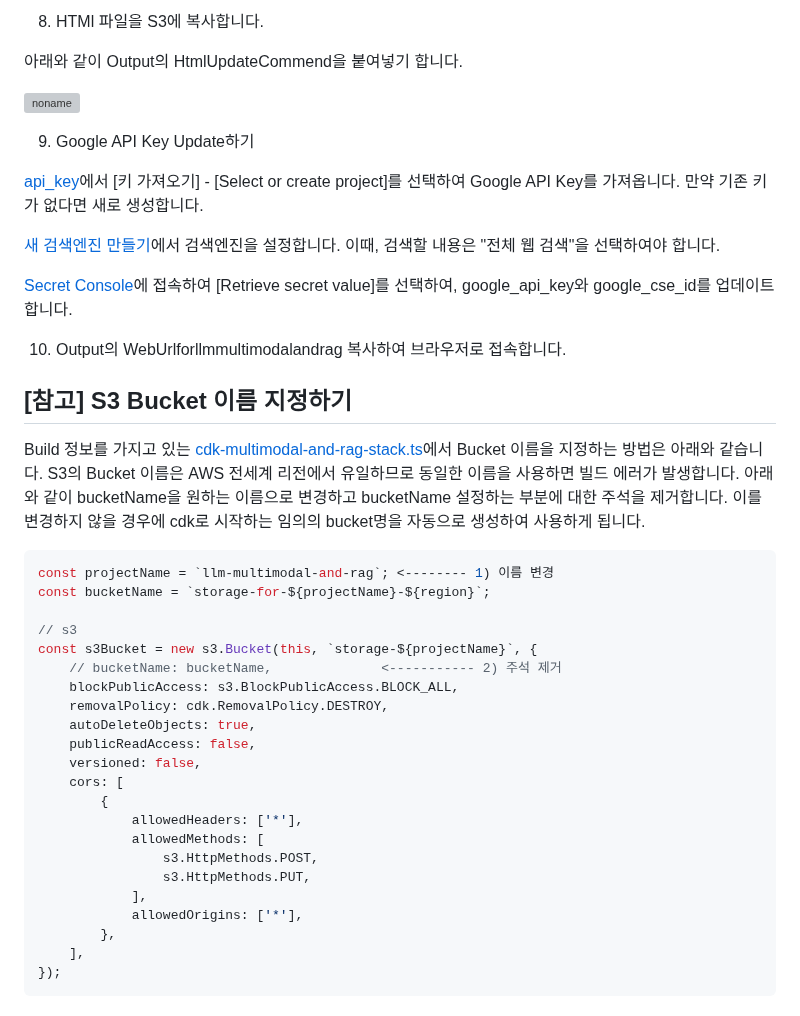
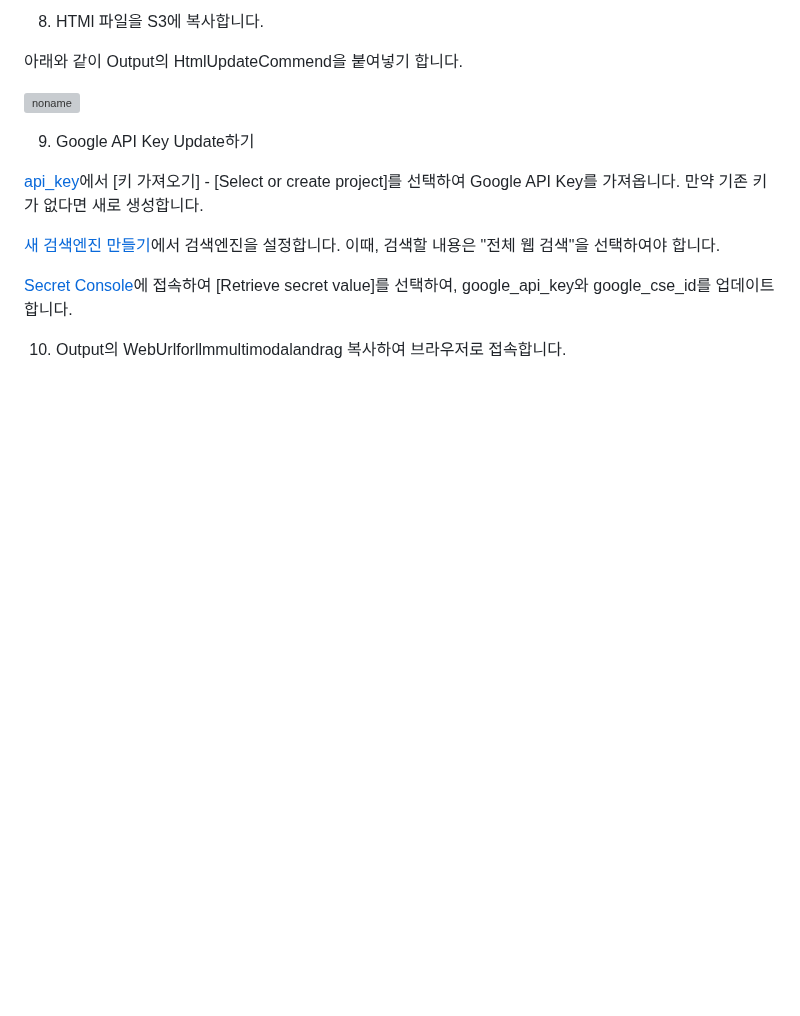
Before and after one commit to kyopark2014/llm-multimodal-and-rag, a Markdown page: deployment.md, the part around the change. Rendered like a GitHub page; blank space fills up the shorter version; grey boxes are pictures that could not be loaded.

````diff
--- a/deployment.md
+++ b/deployment.md
@@ -88,32 +88,3 @@ cdk deploy --all
 [Secret Console](https://ap-northeast-2.console.aws.amazon.com/secretsmanager/secret?name=googl_api_key&region=ap-northeast-2)에 접속하여 [Retrieve secret value]를 선택하여, google_api_key와 google_cse_id를 업데이트합니다.
 
 10) Output의 WebUrlforllmmultimodalandrag 복사하여 브라우저로 접속합니다.
-
-## [참고] S3 Bucket 이름 지정하기
-
-Build 정보를 가지고 있는 [cdk-multimodal-and-rag-stack.ts](./cdk-multimodal-and-rag/lib/cdk-multimodal-and-rag-stack.ts)에서 Bucket 이름을 지정하는 방법은 아래와 같습니다. S3의 Bucket 이름은 AWS 전세계 리전에서 유일하므로 동일한 이름을 사용하면 빌드 에러가 발생합니다. 아래와 같이 bucketName을 원하는 이름으로 변경하고 bucketName 설정하는 부분에 대한 주석을 제거합니다. 이를 변경하지 않을 경우에 cdk로 시작하는 임의의 bucket명을 자동으로 생성하여 사용하게 됩니다.
-
-```typescript
-const projectName = `llm-multimodal-and-rag`; <-------- 1) 이름 변경
-const bucketName = `storage-for-${projectName}-${region}`;
-
-// s3
-const s3Bucket = new s3.Bucket(this, `storage-${projectName}`, {
-    // bucketName: bucketName,              <----------- 2) 주석 제거
-    blockPublicAccess: s3.BlockPublicAccess.BLOCK_ALL,
-    removalPolicy: cdk.RemovalPolicy.DESTROY,
-    autoDeleteObjects: true,
-    publicReadAccess: false,
-    versioned: false,
-    cors: [
-        {
-            allowedHeaders: ['*'],
-            allowedMethods: [
-                s3.HttpMethods.POST,
-                s3.HttpMethods.PUT,
-            ],
-            allowedOrigins: ['*'],
-        },
-    ],
-});
-```
````
